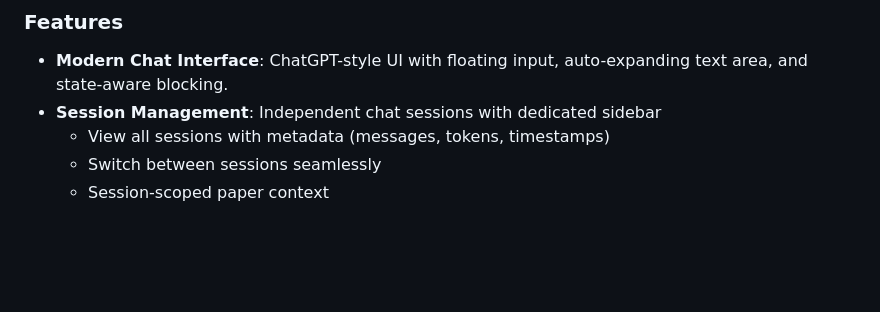
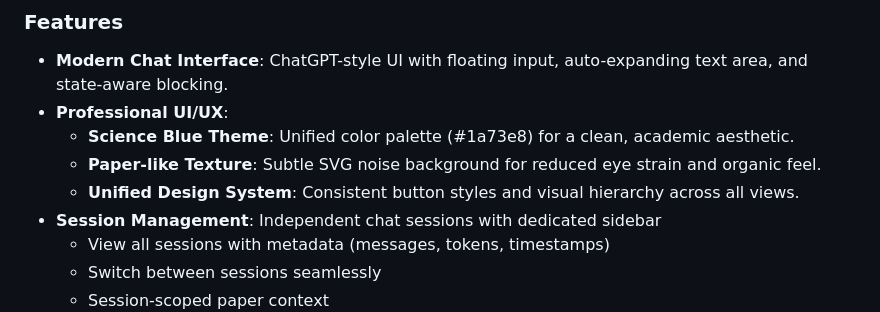
Before and after one commit to incirci/paper-cruncher, a Markdown page: README.md, the part around the change. Rendered like a GitHub page; blank space fills up the shorter version.

```diff
--- a/README.md
+++ b/README.md
@@ -235,6 +235,10 @@ The app will be available at `http://localhost:8000`.
 ### Features
 
 - **Modern Chat Interface**: ChatGPT-style UI with floating input, auto-expanding text area, and state-aware blocking.
+- **Professional UI/UX**:
+  - **Science Blue Theme**: Unified color palette (#1a73e8) for a clean, academic aesthetic.
+  - **Paper-like Texture**: Subtle SVG noise background for reduced eye strain and organic feel.
+  - **Unified Design System**: Consistent button styles and visual hierarchy across all views.
 - **Session Management**: Independent chat sessions with dedicated sidebar
   - View all sessions with metadata (messages, tokens, timestamps)
   - Switch between sessions seamlessly
```
Also changed, not shown: doc/ARCHITECTURE.md (+13 -0 lines).
